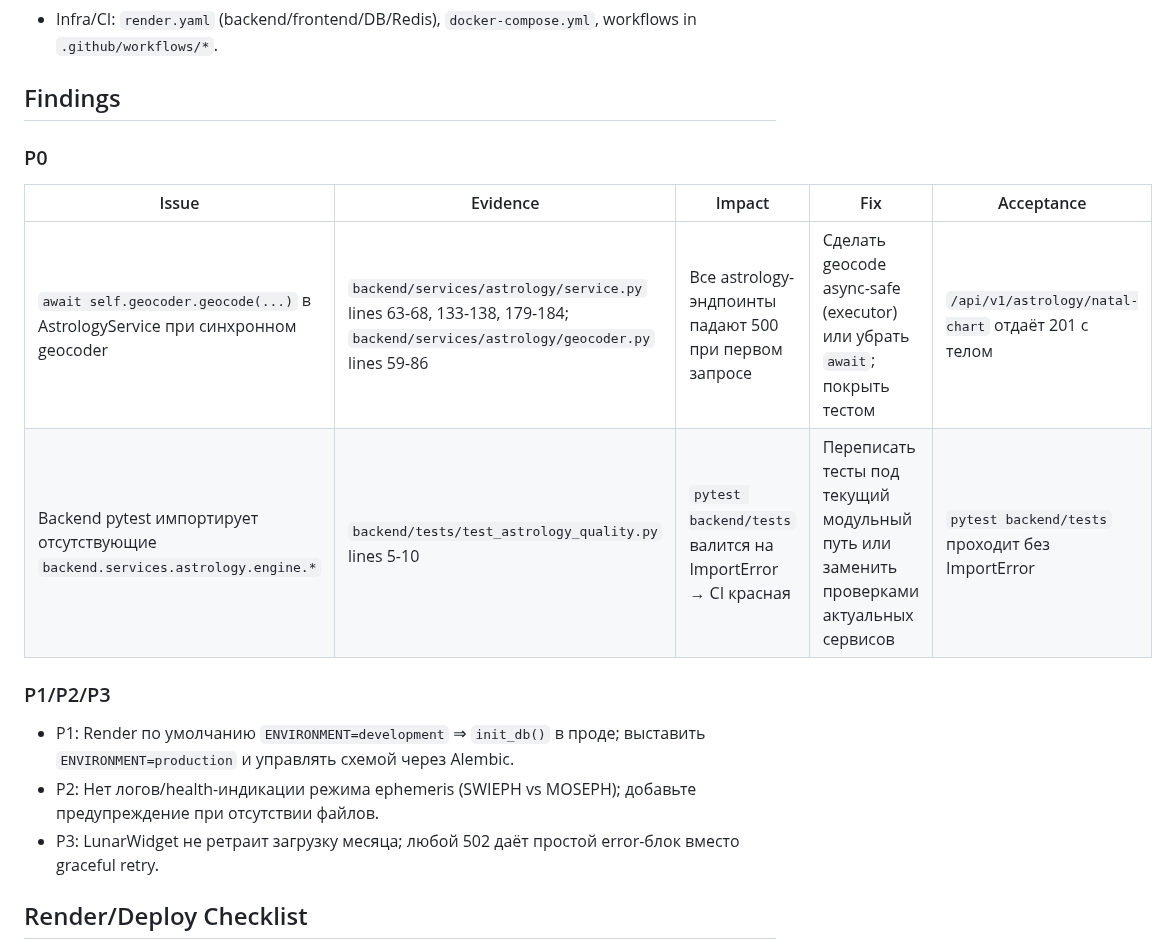
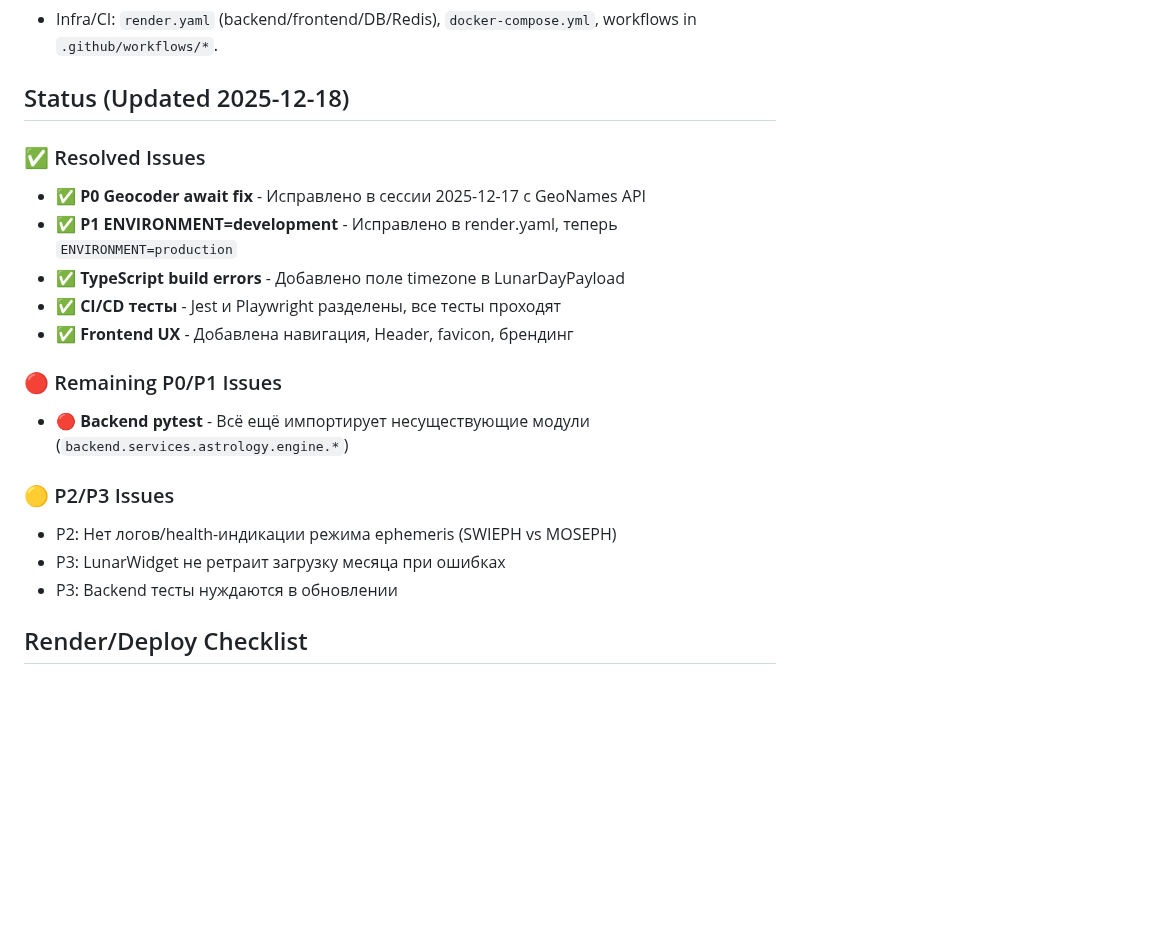
Before and after one commit to alpro1000/oneiro-scope, a Markdown page: CLAUDE.md, the part around one of its changes. Rendered like a GitHub page; blank space fills up the shorter version.

```diff
--- a/CLAUDE.md
+++ b/CLAUDE.md
@@ -275,17 +275,22 @@ See `render.yaml` for configuration. Deploy requires:
 - Backend: entry `backend/app/main.py`; routes `/api/v1/lunar`, `/api/v1/astrology`, `/api/v1/dreams`, `/health`; lunar engine `backend/services/lunar/engine.py` + tables `backend/data/lunar_tables.json`; astrology orchestrator `backend/services/astrology/service.py` + `geocoder.py`; dreams `backend/services/dreams/*`; settings `backend/core/config.py`.
 - Infra/CI: `render.yaml` (backend/frontend/DB/Redis), `docker-compose.yml`, workflows in `.github/workflows/*`.
 
-## Findings
-### P0
-| Issue | Evidence | Impact | Fix | Acceptance |
-| --- | --- | --- | --- | --- |
-| `await self.geocoder.geocode(...)` в AstrologyService при синхронном geocoder | `backend/services/astrology/service.py` lines 63-68, 133-138, 179-184; `backend/services/astrology/geocoder.py` lines 59-86 | Все astrology-эндпоинты падают 500 при первом запросе | Сделать geocode async-safe (executor) или убрать `await`; покрыть тестом | `/api/v1/astrology/natal-chart` отдаёт 201 с телом |
-| Backend pytest импортирует отсутствующие `backend.services.astrology.engine.*` | `backend/tests/test_astrology_quality.py` lines 5-10 | `pytest backend/tests` валится на ImportError → CI красная | Переписать тесты под текущий модульный путь или заменить проверками актуальных сервисов | `pytest backend/tests` проходит без ImportError |
+## Status (Updated 2025-12-18)
 
-### P1/P2/P3
-- P1: Render по умолчанию `ENVIRONMENT=development` ⇒ `init_db()` в проде; выставить `ENVIRONMENT=production` и управлять схемой через Alembic.
-- P2: Нет логов/health-индикации режима ephemeris (SWIEPH vs MOSEPH); добавьте предупреждение при отсутствии файлов.
-- P3: LunarWidget не ретраит загрузку месяца; любой 502 даёт простой error-блок вместо graceful retry.
+### ✅ Resolved Issues
+- ✅ **P0 Geocoder await fix** - Исправлено в сессии 2025-12-17 с GeoNames API
+- ✅ **P1 ENVIRONMENT=development** - Исправлено в render.yaml, теперь `ENVIRONMENT=production`
+- ✅ **TypeScript build errors** - Добавлено поле timezone в LunarDayPayload
+- ✅ **CI/CD тесты** - Jest и Playwright разделены, все тесты проходят
+- ✅ **Frontend UX** - Добавлена навигация, Header, favicon, брендинг
+
+### 🔴 Remaining P0/P1 Issues
+- 🔴 **Backend pytest** - Всё ещё импортирует несуществующие модули (`backend.services.astrology.engine.*`)
+
+### 🟡 P2/P3 Issues
+- P2: Нет логов/health-индикации режима ephemeris (SWIEPH vs MOSEPH)
+- P3: LunarWidget не ретраит загрузку месяца при ошибках
+- P3: Backend тесты нуждаются в обновлении
 
 ## Render/Deploy Checklist
 - Backend: `ENVIRONMENT=production`, `DATABASE_URL`/`DATABASE_URL_SYNC`, `REDIS_URL`, `SECRET_KEY`, `ALLOWED_ORIGINS=<frontend RENDER_EXTERNAL_URL>`, ephemeris path env при наличии файлов.
```
Also changed, not shown: other parts of CLAUDE.md (+34 -5 lines), docs/NEXT_SESSION_TASK.md (added, +138 -0 lines), docs/SESSION_SUMMARY_2025-12-18.md (added, +156 -0 lines).
